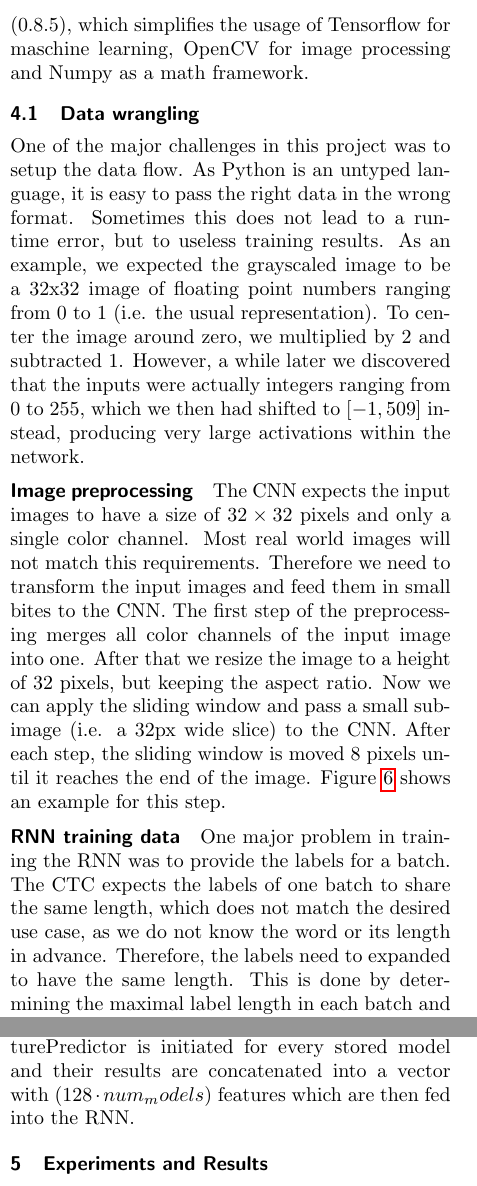
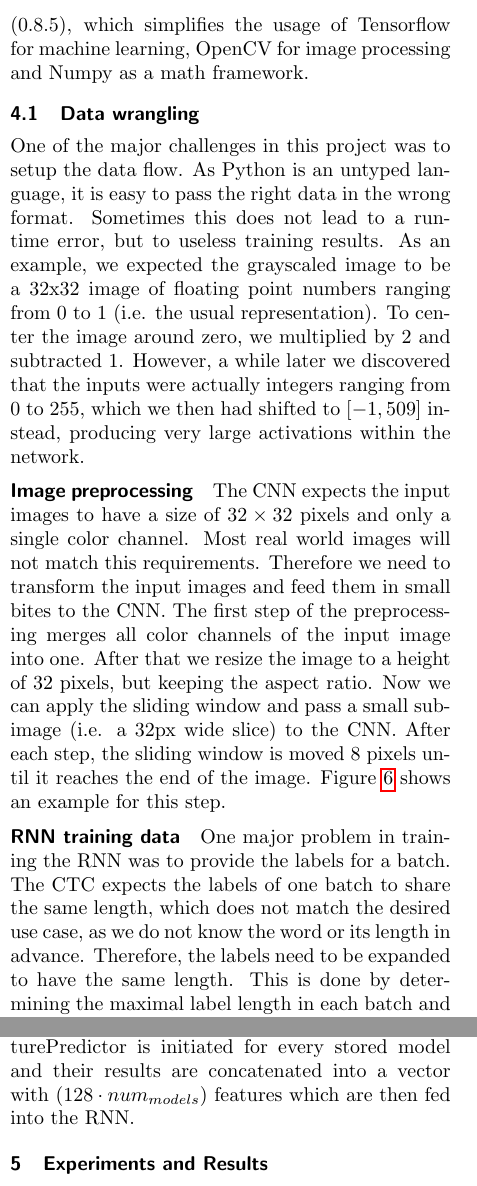
Before and after one commit to mariushobbhahn/Reading-scene-text-in-deep-convolutional-sequences, a LaTeX document (report/report_deep_sequences.tex): two parts of the columns of pages 6 and 8 of 12, joined at a grey line, cut so that both start at the same text. Compiled offline with pdfLaTeX.

Commit message:
last changes to report

```diff
--- a/report/report_deep_sequences.tex
+++ b/report/report_deep_sequences.tex
@@ -97,7 +97,7 @@ For the purpose of this paper, one may consider it as a way to remove unlikely a
 
 \section{Implementation details}
 %here are the names of functions, comparisons with other possible implementations and numbers (i.e. number of epochs, momentum terms, learning rates, etc. )
-The project is written in Python 3. It uses the Tensorflow 1.6 API to build and train the network graph. Other libraries we used are: Tensorpack (0.8.5), which simplifies the usage of Tensorflow for maschine learning, OpenCV for image processing and Numpy as a math framework.
+The project is written in Python 3. It uses the Tensorflow 1.6 API to build and train the network graph. Other libraries we used are: Tensorpack (0.8.5), which simplifies the usage of Tensorflow for machine learning, OpenCV for image processing and Numpy as a math framework.
 
 \subsection{Data wrangling}
 One of the major challenges in this project was to setup the data flow. As Python is an untyped language, it is easy to pass the right data in the wrong format. Sometimes this does not lead to a runtime error, but to useless training results. As an example, we expected the grayscaled image to be a 32x32 image of floating point numbers ranging from 0 to 1 (i.e. the usual representation). To center the image around zero, we multiplied by 2 and subtracted 1. However, a while later we discovered that the inputs were actually integers ranging from 0 to 255, which we then had shifted to $[-1, 509]$ instead, producing very large activations within the network.
@@ -113,7 +113,7 @@ The CNN expects the input images to have a size of $32\times32$ pixels and only
 
 
 \paragraph{RNN training data}
-One major problem in training the RNN was to provide the labels for a batch. The CTC expects the labels of one batch to share the same length, which does not match the desired use case, as we do not know the word or its length in advance. Therefore, the labels need to expanded to have the same length. This is done by determining the maximal label length in each batch and then padding the other labels to the same length. This is implemented by using a sparse tensor, where empty entries represents the non-character symbol. Figure \ref{fig:impl_rnn_labels} shows a example with a batch size of 4.
+One major problem in training the RNN was to provide the labels for a batch. The CTC expects the labels of one batch to share the same length, which does not match the desired use case, as we do not know the word or its length in advance. Therefore, the labels need to be expanded to have the same length. This is done by determining the maximal label length in each batch and then padding the other labels to the same length. This is implemented by using a sparse tensor, where empty entries represents the non-character symbol. Figure \ref{fig:impl_rnn_labels} shows a example with a batch size of 4.
 
 \begin{figure}[h!]
 	\centering
@@ -141,7 +141,7 @@ For the training we again use the Adam optimizer with a learning rate of 1e-4 an
 
 \subsubsection{Ensembling}
 In an attempt to improve accuracy, we tried using an ensemble of CNNs to provide more features for the RNN. Ensembling is a common technique used to reduce the variance of neural networks and improve generalization \cite{ensembles}. The CNN implementation is not affected by this, as the training process was just repeated 3 times to create independent models.\\
-For the RNN, we created a new training class which accepts several model paths (one could also use more than 3 models with this implementation at the cost of computational resources). Then, a FeaturePredictor is initiated for every stored model and their results are concatenated into a vector with $(128\cdot num_models)$ features which are then fed into the RNN.
+For the RNN, we created a new training class which accepts several model paths (one could also use more than 3 models with this implementation at the cost of computational resources). Then, a FeaturePredictor is initiated for every stored model and their results are concatenated into a vector with $(128\cdot num_{models})$ features which are then fed into the RNN.
 
 \section{Experiments and Results}
 %detailed description of what datasets we were using, what the results of the singular training for the CNN were, what the results for the RNN were
```
Also changed, not shown: report/report_deep_sequences.pdf, report/report_deep_sequences.tex (8 more changed lines).
